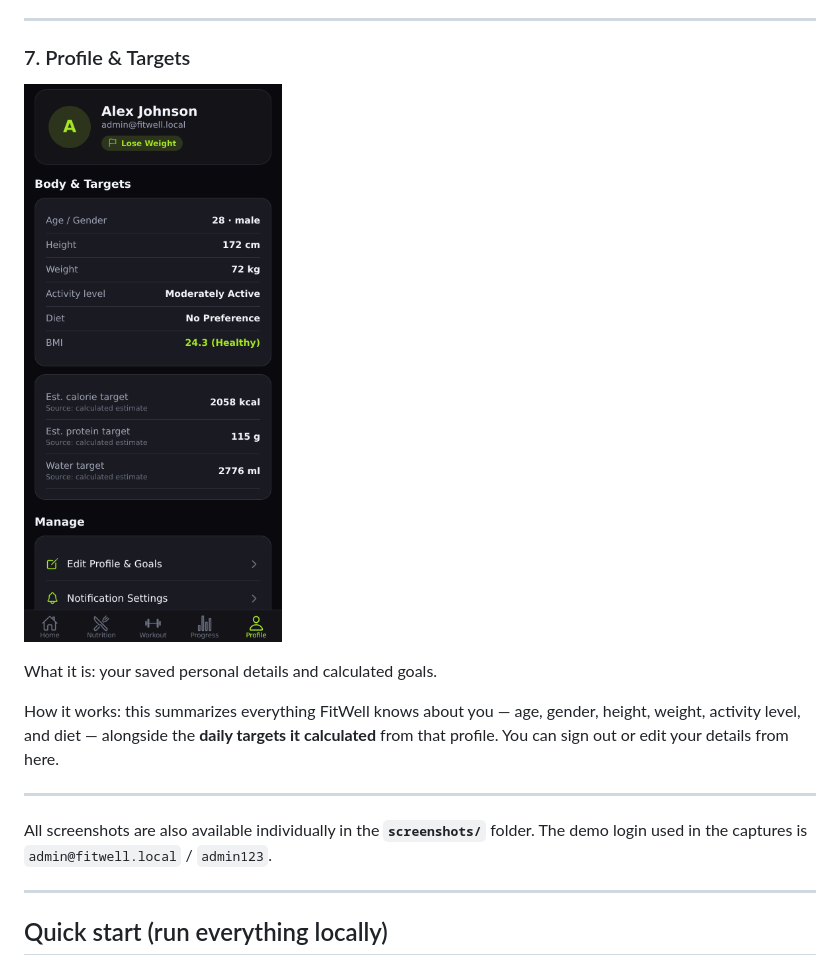
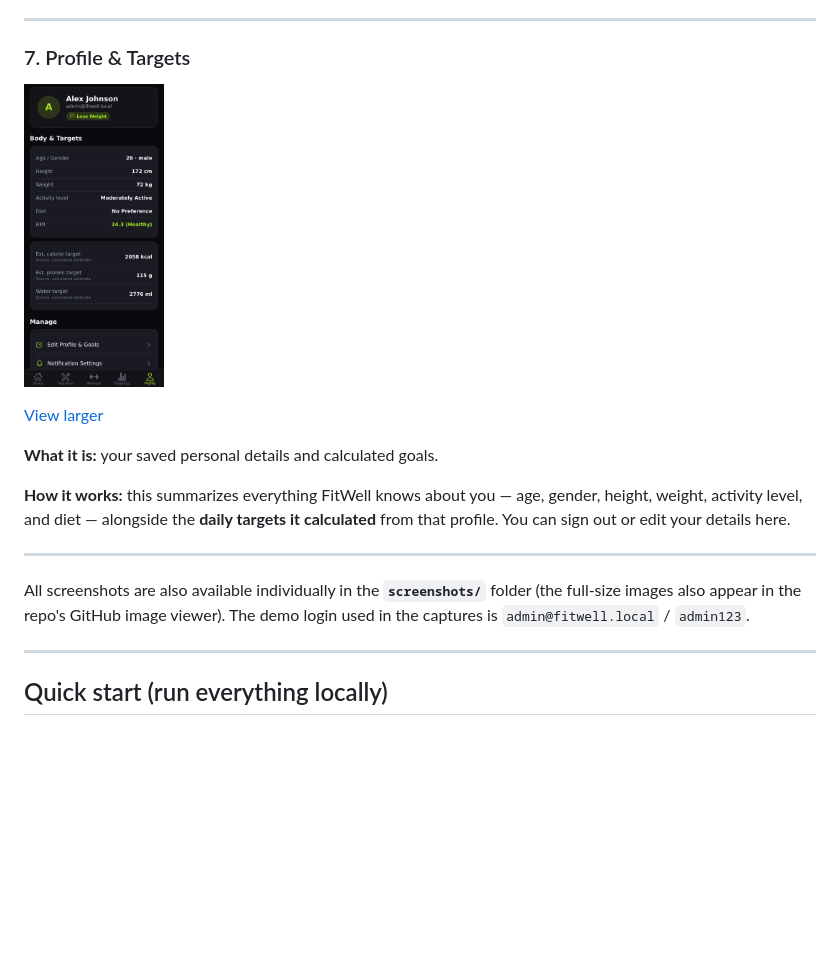
Before and after one commit to vdivyasri2004/fitwell-app, a Markdown page: README.md, the part around one of its changes. GitHub-like rendering; blank space fills up the shorter version.

```diff
--- a/README.md
+++ b/README.md
@@ -101,18 +112,21 @@ change** over time — so you can see real trends, not just today's numbers.
 
 ### 7. Profile & Targets
 
-![Profile & Targets](screenshots/13-profile.png)
+<a href="screenshots/13-profile.png"><img src="screenshots/13-profile.png" alt="Profile & Targets" width="140"></a>
 
-What it is: your saved personal details and calculated goals.
+[View larger](screenshots/13-profile.png)
 
-How it works: this summarizes everything FitWell knows about you — age, gender,
-height, weight, activity level, and diet — alongside the **daily targets it
-calculated** from that profile. You can sign out or edit your details from here.
+**What it is:** your saved personal details and calculated goals.
+
+**How it works:** this summarizes everything FitWell knows about you — age,
+gender, height, weight, activity level, and diet — alongside the **daily targets
+it calculated** from that profile. You can sign out or edit your details here.
 
 ---
 
-All screenshots are also available individually in the **`screenshots/`** folder.
-The demo login used in the captures is `admin@fitwell.local` / `admin123`.
+All screenshots are also available individually in the **`screenshots/`** folder
+(the full-size images also appear in the repo's GitHub image viewer). The demo
+login used in the captures is `admin@fitwell.local` / `admin123`.
 
 ---
 
```
Also changed, not shown: other parts of README.md (+38 -27 lines).
